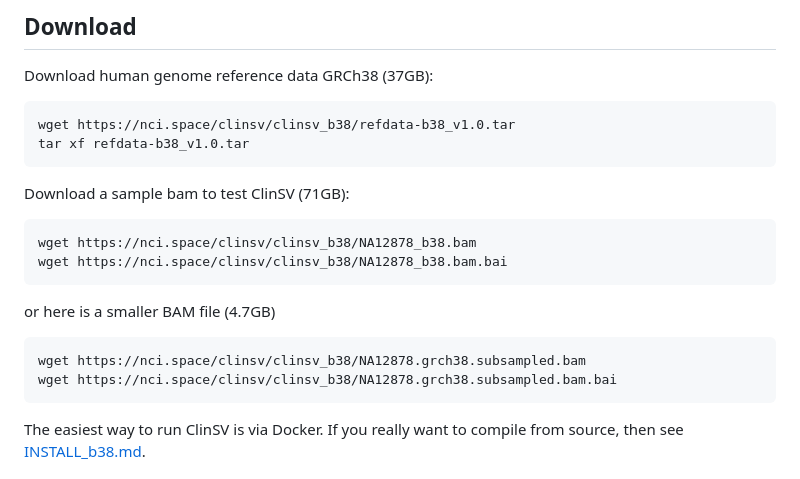
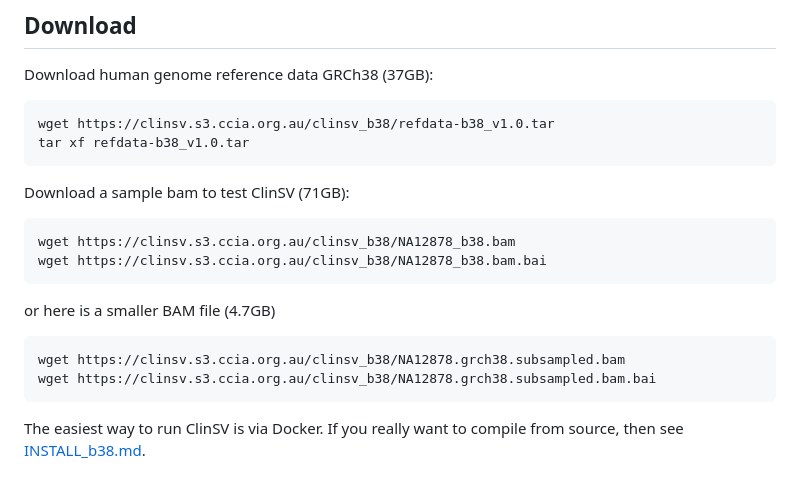
Before and after one commit to KCCG/ClinSV, a Markdown page: README.md, the part around the change. GitHub-like rendering.

Commit message:
fixes #54
* the nci.space domain has expired, and the server has been retired
* hosted a copy of the reference data in S3 buckets
* updated README.md to point to these data
* TODO: update the IGV manifest creation code to point to these new data in S3

````diff
--- a/README.md
+++ b/README.md
@@ -32,20 +32,20 @@ This repository contains the source code and Docker files required to run ClinSV
 Download human genome reference data GRCh38 (37GB):
 
 ```
-wget https://nci.space/clinsv/clinsv_b38/refdata-b38_v1.0.tar
+wget https://clinsv.s3.ccia.org.au/clinsv_b38/refdata-b38_v1.0.tar
 tar xf refdata-b38_v1.0.tar
 ```
 
 Download a sample bam to test ClinSV (71GB):
 
 ```
-wget https://nci.space/clinsv/clinsv_b38/NA12878_b38.bam
-wget https://nci.space/clinsv/clinsv_b38/NA12878_b38.bam.bai
+wget https://clinsv.s3.ccia.org.au/clinsv_b38/NA12878_b38.bam
+wget https://clinsv.s3.ccia.org.au/clinsv_b38/NA12878_b38.bam.bai
 ```
 or here is a smaller BAM file (4.7GB)
 ```
-wget https://nci.space/clinsv/clinsv_b38/NA12878.grch38.subsampled.bam
-wget https://nci.space/clinsv/clinsv_b38/NA12878.grch38.subsampled.bam.bai
+wget https://clinsv.s3.ccia.org.au/clinsv_b38/NA12878.grch38.subsampled.bam
+wget https://clinsv.s3.ccia.org.au/clinsv_b38/NA12878.grch38.subsampled.bam.bai
 ```
 
 The easiest way to run ClinSV is via Docker. If you really want to compile from source, then see [INSTALL_b38.md](INSTALL_b38.md).
````
